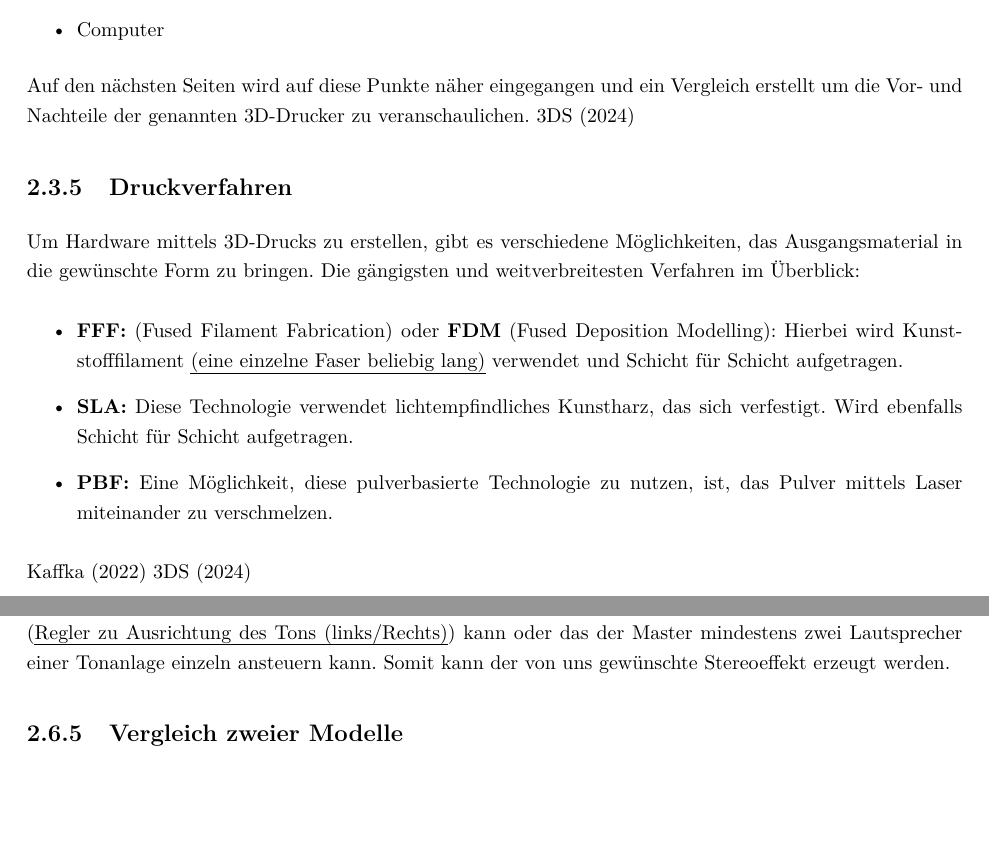
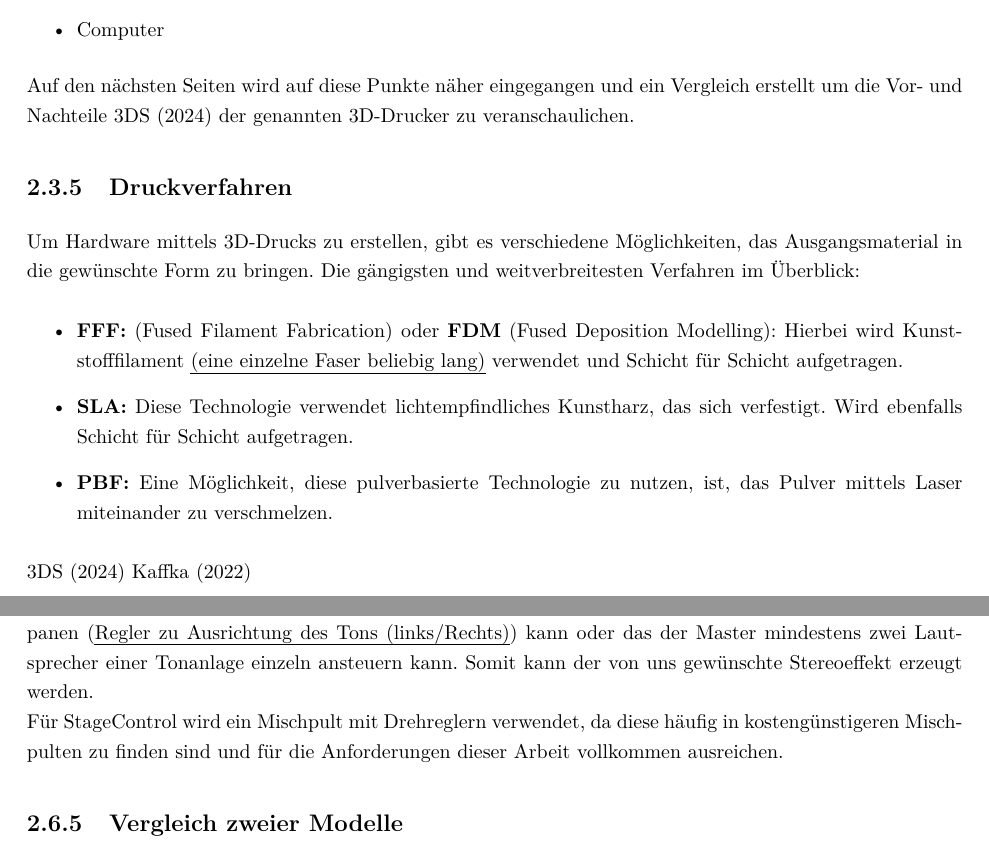
Before and after one commit to Diplomarbeit-StageControl/diplo-thesis, a LaTeX thesis (DA.tex, which reads doku.tex): two parts of pages 15 and 24 of 62, joined at a grey line, cut so that both start at the same text, the shorter picture padded with empty space. Compiled offline with pdfLaTeX.

Commit message:
added justification for Mischpult

```diff
--- a/doku.tex
+++ b/doku.tex
@@ -89,7 +89,7 @@ Um den 3D-Druck technisch durchführen zu können, werden folgende Komponenten b
 	\item 3D-Druck Material (Filament)
 	\item Computer
 \end{itemize}
-Auf den nächsten Seiten wird auf diese Punkte näher eingegangen und ein Vergleich erstellt um die Vor- und Nachteile der genannten 3D-Drucker zu veranschaulichen. \textcite{3ds}
+Auf den nächsten Seiten wird auf diese Punkte näher eingegangen und ein Vergleich erstellt um die Vor- und Nachteile \textcite{3ds} der genannten 3D-Drucker zu veranschaulichen.
 
 
 \subsection{Druckverfahren}
@@ -101,7 +101,7 @@ Um Hardware mittels 3D-Drucks zu erstellen, gibt es verschiedene Möglichkeiten,
 	\item \textbf{SLA:} Diese Technologie verwendet lichtempfindliches Kunstharz, das sich verfestigt. Wird ebenfalls Schicht für Schicht aufgetragen.
 	\item \textbf{PBF:} Eine Möglichkeit, diese pulverbasierte Technologie zu nutzen, ist, das Pulver mittels Laser miteinander zu verschmelzen.
 \end{itemize}
-\textcite{kaffka} \textcite{3ds}
+ \textcite{3ds} \textcite{kaffka}
 
 \subsection{Werkstoffe}
 3D-Drucker benötigen zum Drucken eines Objektes Material, das sie verbrauchen können, um das Objekt herzustellen. Im Rahmen dieser Diplomarbeit werden zwei Werkstoffe ganuer analysiert, nämlich Nylon und Kohlefaser.
@@ -328,7 +328,10 @@ Im Gegensatz dazu steht das analoge Mischpult. Es wandelt die Signale nicht in d
 \textcite{MischpultAnalogDigital}
 
 \subsection{Anforderungen für StageControl}
-Für StageControl ist es besonders wichtig, dass das verwendete Mischpult entweder jeden Kanal einzeln panen (\emph{Regler zu Ausrichtung des Tons (links/Rechts)}) kann oder das der Master mindestens zwei Lautsprecher einer Tonanlage einzeln ansteuern kann. Somit kann der von uns gewünschte Stereoeffekt erzeugt werden.
+Für StageControl ist es besonders wichtig, dass das verwendete Mischpult entweder jeden Kanal einzeln panen (\emph{Regler zu Ausrichtung des Tons (links/Rechts)}) kann oder das der Master mindestens zwei Lautsprecher einer Tonanlage einzeln ansteuern kann. Somit kann der von uns gewünschte Stereoeffekt erzeugt werden. \\
+Für StageControl wird ein Mischpult mit Drehreglern verwendet, da diese häufig in kostengünstigeren Mischpulten zu finden sind und für die Anforderungen dieser Arbeit vollkommen ausreichen.
+
+
 
 \subsection{Vergleich zweier Modelle}
 Wie am Anfang des Kapitels \emph{Mischpult} beschrieben benötigt StageControl ein Mischpult, um den von uns gewünschten Stereoeffekt zu erzeugen. Hierzu werden zwei Mischpulte herangezogen, die unseren Kriterien entsprechen und  verglichen.
```
